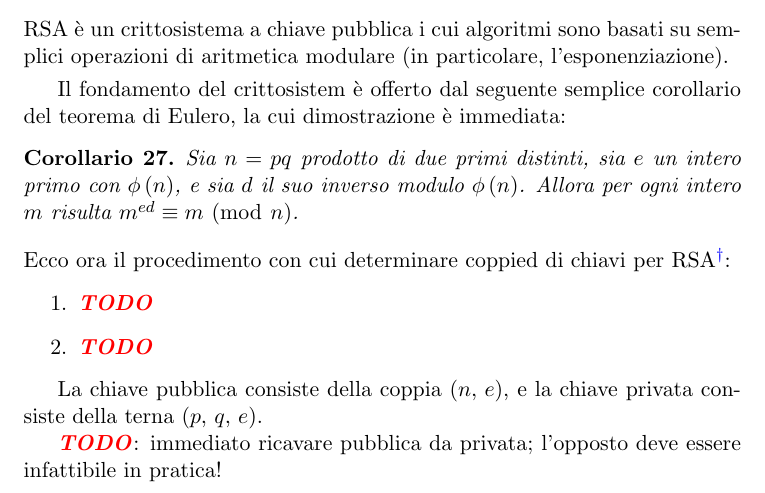
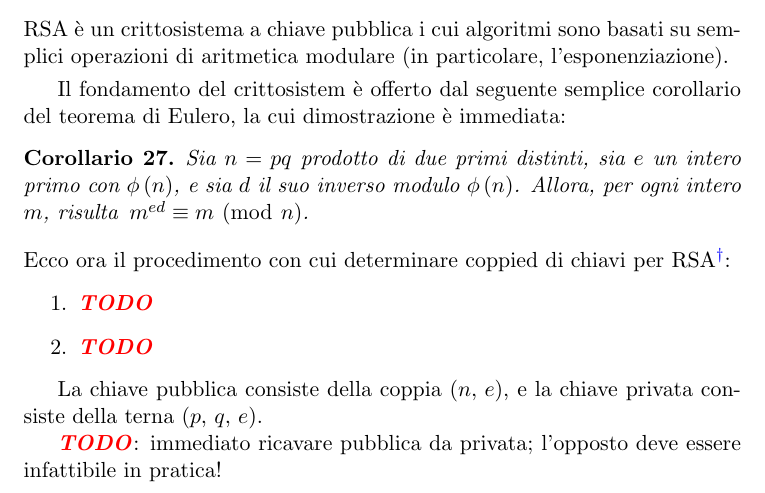
Before and after one commit to slattarini/py-rsa, a LaTeX paper (RSA.tex): part of page 12 of 13, cut so that both start at the same text. Compiled offline with pdfLaTeX; a LaTeX package or settings file that is missing is left out.

Commit message:
tex: rsa euler corollary: cosmetics in whitespace

```diff
--- a/RSA.tex
+++ b/RSA.tex
@@ -911,8 +911,8 @@
 
 \begin{corollary}
 Sia $n = pq$ prodotto di due primi distinti, sia $e$ un intero primo con
-$\ephi{n}$, e sia $d$ il suo inverso modulo $\ephi{n}$. Allora per ogni
-intero $m$ risulta $m^{ed} \congruent m \mmod n$.
+$\ephi{n}$, e sia $d$ il suo inverso modulo $\ephi{n}$. Allora, per ogni
+intero $m$, risulta\, $m^{ed} \congruent m \mmod n$.
 \end{corollary}
 
 \smallskip\noindent
```
